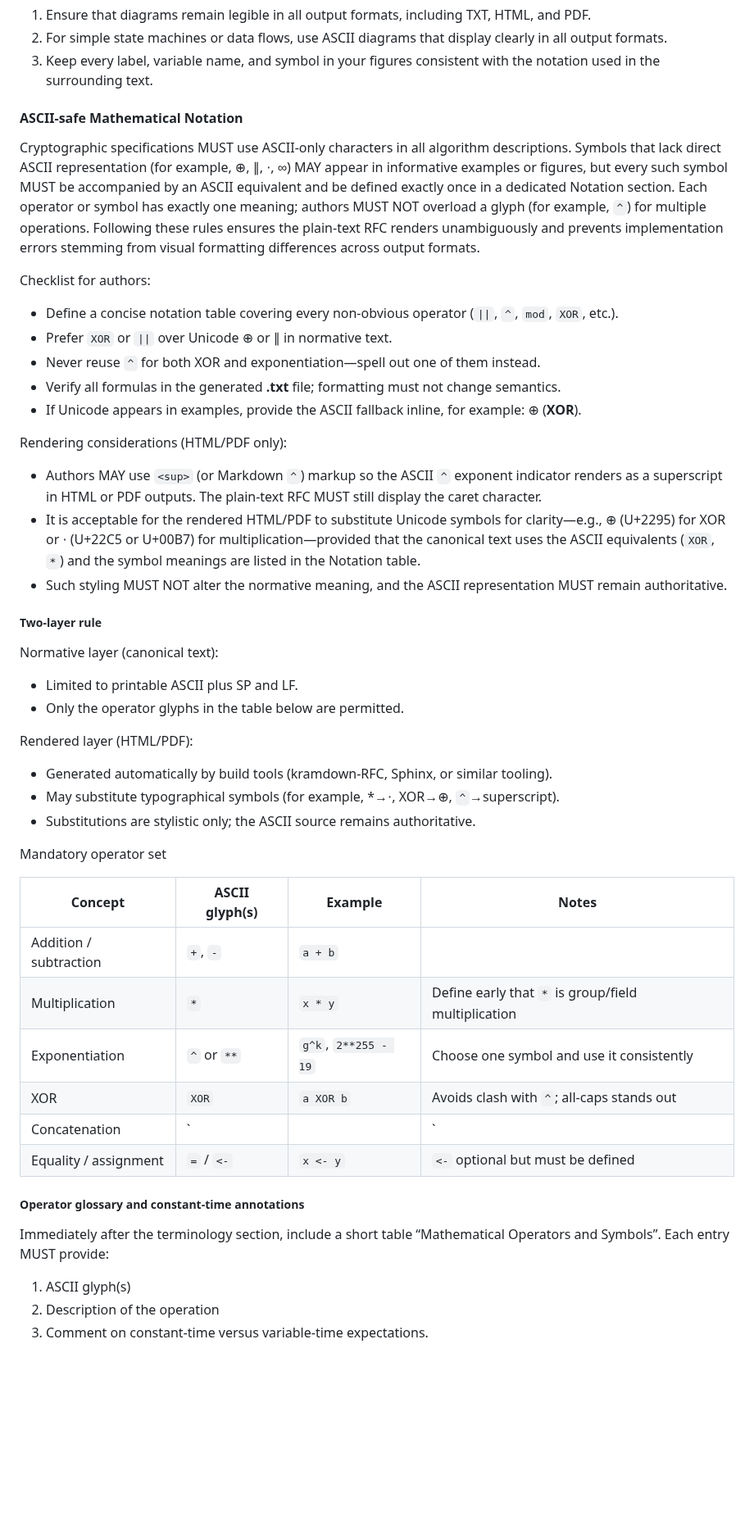
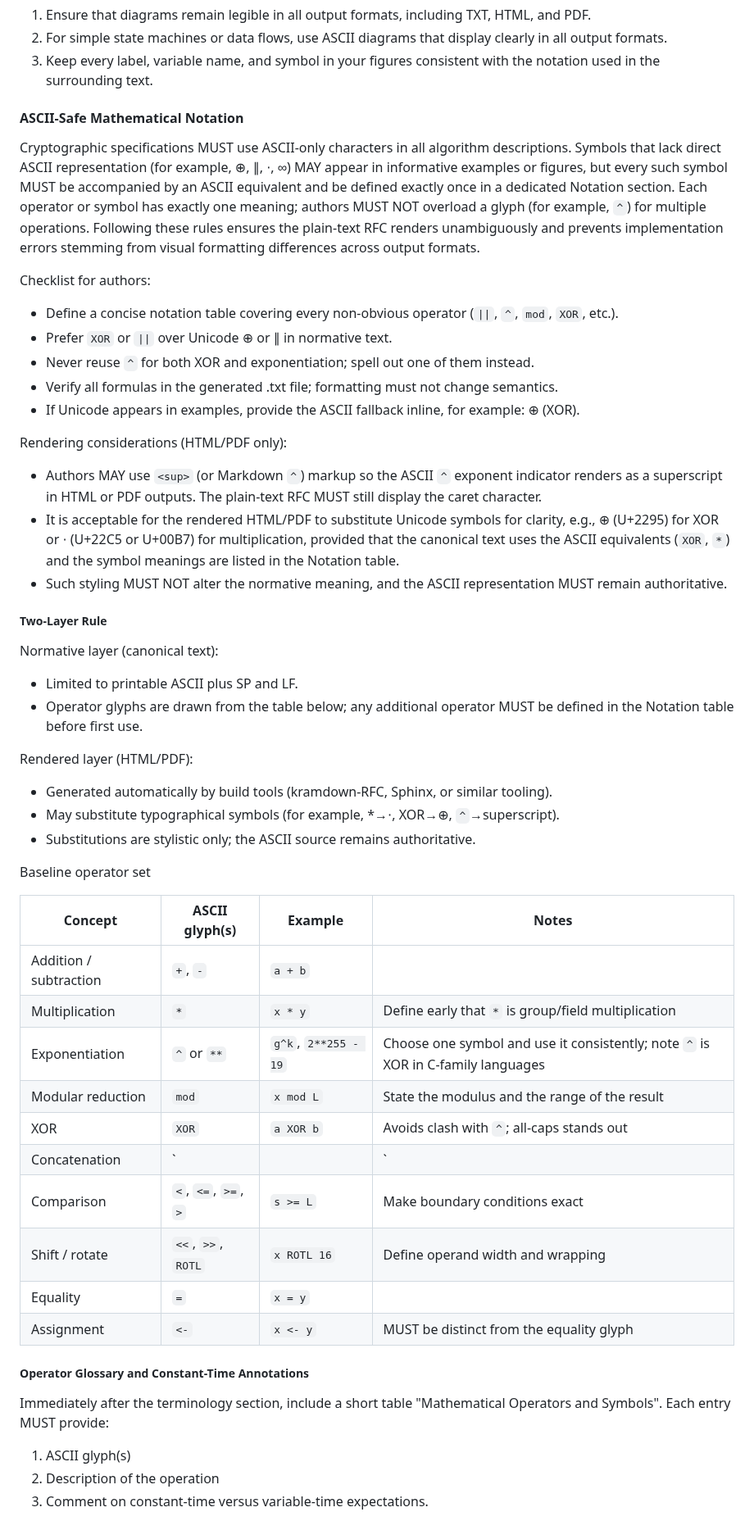
Before and after one commit to cfrg/draft-irtf-cfrg-cryptography-specification, a Markdown page: draft-irtf-cfrg-cryptography-specification.md, the part around one of its changes. Shown at 82% size. Drawn GitHub-style; blank space fills up the shorter version.

```diff
--- a/draft-irtf-cfrg-cryptography-specification.md
+++ b/draft-irtf-cfrg-cryptography-specification.md
@@ -358,29 +357,30 @@ supplement the text; they do not replace it.
 3. Keep every label, variable name, and symbol in your figures
    consistent with the notation used in the surrounding text.
 
-#### ASCII-safe Mathematical Notation
+#### ASCII-Safe Mathematical Notation
 
 Cryptographic specifications MUST use ASCII-only characters in all
-algorithm descriptions. Symbols that lack direct ASCII representation
-(for example, ⊕, ∥, ⋅, ∞) MAY appear in informative examples or figures,
-but every such symbol MUST be accompanied by an ASCII equivalent and be
-defined exactly once in a dedicated Notation section. Each operator or
-symbol has exactly one meaning; authors MUST NOT overload a glyph (for
-example, `^`) for multiple operations. Following these rules ensures the
-plain-text RFC renders unambiguously and prevents implementation errors
-stemming from visual formatting differences across output formats.
+algorithm descriptions.  Symbols that lack direct ASCII representation
+(for example, ⊕, ∥, ⋅, ∞) MAY appear in informative examples or
+figures, but every such symbol MUST be accompanied by an ASCII
+equivalent and be defined exactly once in a dedicated Notation section.
+Each operator or symbol has exactly one meaning; authors MUST NOT
+overload a glyph (for example, `^`) for multiple operations.  Following
+these rules ensures the plain-text RFC renders unambiguously and
+prevents implementation errors stemming from visual formatting
+differences across output formats.
 
 Checklist for authors:
 
 - Define a concise notation table covering every non-obvious operator
   (`||`, `^`, `mod`, `XOR`, etc.).
 - Prefer `XOR` or `||` over Unicode ⊕ or ∥ in normative text.
-- Never reuse `^` for both XOR and exponentiation—spell out one of them
-  instead.
-- Verify all formulas in the generated **.txt** file; formatting must not
+- Never reuse `^` for both XOR and exponentiation; spell out one of
+  them instead.
+- Verify all formulas in the generated .txt file; formatting must not
   change semantics.
 - If Unicode appears in examples, provide the ASCII fallback inline,
-  for example: ⊕ (**XOR**).
+  for example: ⊕ (XOR).
 
 Rendering considerations (HTML/PDF only):
 
@@ -388,19 +388,19 @@ Rendering considerations (HTML/PDF only):
   exponent indicator renders as a superscript in HTML or PDF outputs.
   The plain-text RFC MUST still display the caret character.
 * It is acceptable for the rendered HTML/PDF to substitute Unicode
-  symbols for clarity—e.g., ⊕ (U+2295) for XOR or ⋅ (U+22C5 or U+00B7)
-  for multiplication—provided that the canonical text uses the ASCII
-  equivalents (`XOR`, `*`) and the symbol meanings are listed in the
-  Notation table.
+  symbols for clarity, e.g., ⊕ (U+2295) for XOR or ⋅ (U+22C5 or
+  U+00B7) for multiplication, provided that the canonical text uses
+  the ASCII equivalents (`XOR`, `*`) and the symbol meanings are
+  listed in the Notation table.
 * Such styling MUST NOT alter the normative meaning, and the ASCII
   representation MUST remain authoritative.
 
-##### Two-layer rule
+##### Two-Layer Rule
 
 Normative layer (canonical text):
 - Limited to printable ASCII plus SP and LF.
-- Only the operator glyphs in the table below are
-  permitted.
+- Operator glyphs are drawn from the table below; any additional
+  operator MUST be defined in the Notation table before first use.
 
 Rendered layer (HTML/PDF):
 - Generated automatically by build tools (kramdown-RFC, Sphinx,
@@ -410,21 +410,25 @@ Rendered layer (HTML/PDF):
 - Substitutions are stylistic only; the ASCII source remains
   authoritative.
 
-Mandatory operator set
+Baseline operator set
 
 | Concept | ASCII glyph(s) | Example | Notes |
 | ------- | -------------- | ------- | ----- |
 | Addition / subtraction | `+`, `-` | `a + b` | |
 | Multiplication         | `*` | `x * y` | Define early that `*` is group/field multiplication |
-| Exponentiation         | `^` or `**` | `g^k`, `2**255 - 19` | Choose one symbol and use it consistently |
+| Exponentiation         | `^` or `**` | `g^k`, `2**255 - 19` | Choose one symbol and use it consistently; note `^` is XOR in C-family languages |
+| Modular reduction | `mod` | `x mod L` | State the modulus and the range of the result |
 | XOR | `XOR` | `a XOR b` | Avoids clash with `^`; all-caps stands out |
 | Concatenation | `||` | `M1 || M2` | Define in glossary |
-| Equality / assignment | `=` / `<-` | `x <- y` | `<-` optional but must be defined |
+| Comparison | `<`, `<=`, `>=`, `>` | `s >= L` | Make boundary conditions exact |
+| Shift / rotate | `<<`, `>>`, `ROTL` | `x ROTL 16` | Define operand width and wrapping |
+| Equality | `=` | `x = y` | |
+| Assignment | `<-` | `x <- y` | MUST be distinct from the equality glyph |
 
-##### Operator glossary and constant-time annotations
+##### Operator Glossary and Constant-Time Annotations
 
 Immediately after the terminology section, include a short table
-“Mathematical Operators and Symbols”.  Each entry MUST provide:
+"Mathematical Operators and Symbols".  Each entry MUST provide:
 1. ASCII glyph(s)
 2. Description of the operation
 3. Comment on constant-time versus variable-time expectations.
```
Also changed, not shown: other parts of draft-irtf-cfrg-cryptography-specification.md (+147 -99 lines).
